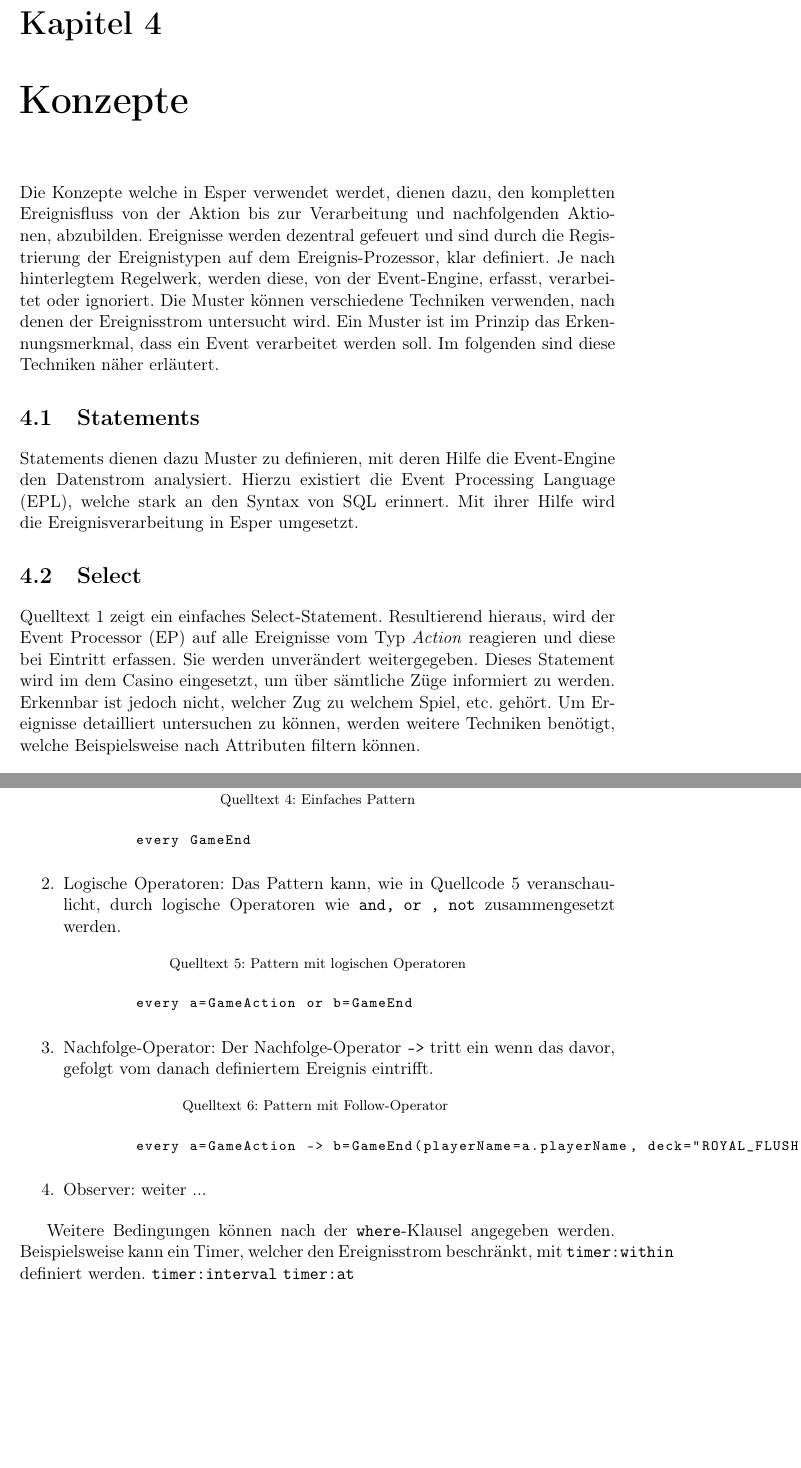
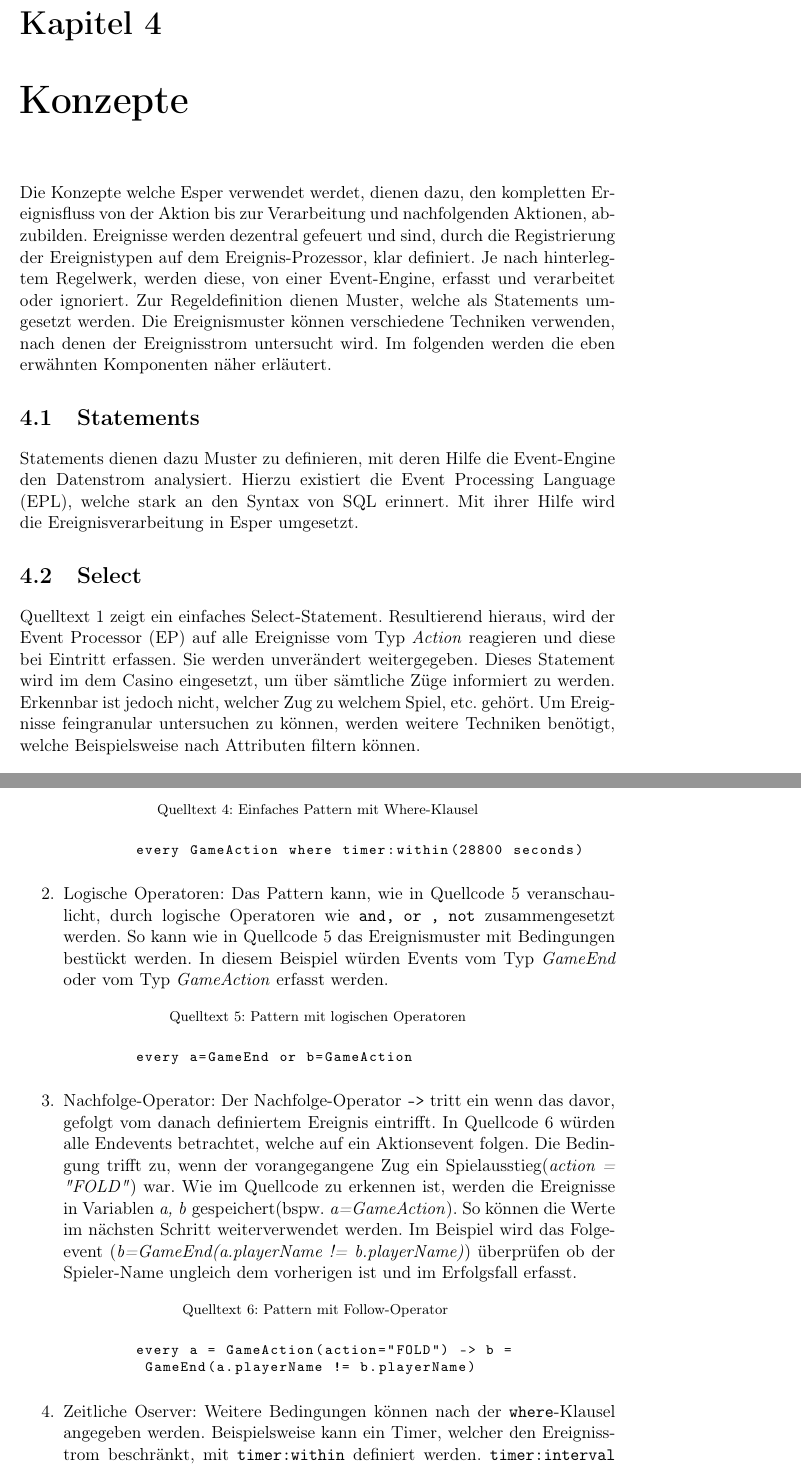
Before and after one commit to Hamster93/esper-latex, a LaTeX document (DA_ESPER-Bericht.tex, which reads chapters/konzepte.tex): two parts of pages 6 and 8 of 15, joined at a grey line, cut so that both start at the same text, the shorter picture padded with empty space. Compiled offline with pdfLaTeX.

Commit message:
edit konzepte follow operator

```diff
--- a/chapters/konzepte.tex
+++ b/chapters/konzepte.tex
@@ -1,7 +1,7 @@
 % !TEX encoding = UTF-8 Unicode
 \chapter{Konzepte}
-Die Konzepte welche in Esper verwendet werdet, dienen dazu, den kompletten Ereignisfluss von der Aktion bis zur Verarbeitung und nachfolgenden Aktionen, abzubilden.
-Ereignisse werden dezentral gefeuert und sind durch die Registrierung der Ereignistypen auf dem Ereignis-Prozessor, klar definiert. Je nach hinterlegtem Regelwerk, werden diese, von der Event-Engine, erfasst, verarbeitet oder ignoriert. Die Muster können verschiedene Techniken verwenden, nach denen der Ereignisstrom untersucht wird. Ein Muster ist im Prinzip das Erkennungsmerkmal, dass ein Event verarbeitet werden soll. Im folgenden sind diese Techniken näher erläutert.
+Die Konzepte welche Esper verwendet werdet, dienen dazu, den kompletten Ereignisfluss von der Aktion bis zur Verarbeitung und nachfolgenden Aktionen, abzubilden.
+Ereignisse werden dezentral gefeuert und sind, durch die Registrierung der Ereignistypen auf dem Ereignis-Prozessor, klar definiert. Je nach hinterlegtem Regelwerk, werden diese, von einer Event-Engine, erfasst und verarbeitet oder ignoriert. Zur Regeldefinition dienen Muster, welche als Statements umgesetzt werden. Die Ereignismuster können verschiedene Techniken verwenden, nach denen der Ereignisstrom untersucht wird. Im folgenden werden die eben erwähnten Komponenten näher erläutert.
 
 \section{Statements}
 
@@ -9,7 +9,7 @@ Statements dienen dazu Muster zu definieren, mit deren Hilfe die Event-Engine de
 
 \section{Select}
 
-Quelltext \ref{basic_select} zeigt ein einfaches Select-Statement. Resultierend hieraus, wird der \acf{EP} auf alle Ereignisse vom Typ \textit{Action} reagieren und diese bei Eintritt erfassen. Sie werden unverändert weitergegeben. Dieses Statement wird im dem Casino eingesetzt, um über sämtliche Züge informiert zu werden. Erkennbar ist jedoch nicht, welcher Zug zu welchem Spiel, etc. gehört. Um Ereignisse detailliert untersuchen zu können, werden weitere Techniken benötigt, welche Beispielsweise nach Attributen filtern können.
+Quelltext \ref{basic_select} zeigt ein einfaches Select-Statement. Resultierend hieraus, wird der \acf{EP} auf alle Ereignisse vom Typ \textit{Action} reagieren und diese bei Eintritt erfassen. Sie werden unverändert weitergegeben. Dieses Statement wird im dem Casino eingesetzt, um über sämtliche Züge informiert zu werden. Erkennbar ist jedoch nicht, welcher Zug zu welchem Spiel, etc. gehört. Um Ereignisse feingranular untersuchen zu können, werden weitere Techniken benötigt, welche Beispielsweise nach Attributen filtern können.
 
 \begin{lstlisting}[caption={Statement Selektion}\label{basic_select},captionpos=t,language=SQL]
 
@@ -52,37 +53,35 @@ Eine Alternative zu den Select-Satements stellen Abfragen nach Strukturen, sogen
 
-	\begin{lstlisting}[caption={Einfaches Pattern}\label{basic_pattern},captionpos=t,language=SQL]
+	\begin{lstlisting}[caption={Einfaches Pattern mit Where-Klausel}\label{basic_pattern}, captionpos=t,language=SQL]
 
-	every GameEnd
+	every GameAction where timer:within(28800 seconds)
 
 	\end{lstlisting}
 
 	\item Logische Operatoren:
-	Das Pattern kann, wie in Quellcode \ref{logic_pattern} veranschaulicht, durch logische Operatoren wie \texttt{and, or , not} zusammengesetzt werden.
+	Das Pattern kann, wie in Quellcode \ref{logic_pattern} veranschaulicht, durch logische Operatoren wie \texttt{and, or , not} zusammengesetzt werden. So kann wie in Quellcode \ref{logic_pattern} das Ereignismuster mit Bedingungen bestückt werden. In diesem Beispiel würden Events vom Typ \textit{GameEnd} oder vom Typ \textit{GameAction} erfasst werden.
 
 	\begin{lstlisting}[caption={Pattern mit logischen Operatoren}\label{logic_pattern},captionpos=t,language=SQL]
 
-	every a=GameAction or b=GameEnd
+	every a=GameEnd or b=GameAction
 
 	\end{lstlisting}
 
 	\item Nachfolge-Operator:
-	Der Nachfolge-Operator \texttt{->} tritt ein wenn das davor, gefolgt vom danach definiertem Ereignis eintrifft.
+	Der Nachfolge-Operator \texttt{->} tritt ein wenn das davor, gefolgt vom danach definiertem Ereignis eintrifft. In Quellcode \ref{follow_pattern}  würden alle Endevents betrachtet, welche auf ein Aktionsevent folgen. Die Bedingung trifft zu, wenn der vorangegangene Zug ein Spielausstieg(\textit{action = "FOLD"}) war.
+	Wie im Quellcode zu erkennen ist, werden die Ereignisse in Variablen \textit{a, b} gespeichert(bspw. \textit{a=GameAction}). So können die Werte im nächsten Schritt weiterverwendet werden. Im Beispiel wird das Folgeevent (\textit{b=GameEnd(a.playerName != b.playerName)}) überprüfen ob der Spieler-Name ungleich dem vorherigen ist und im Erfolgsfall erfasst.
 
 	\begin{lstlisting}[caption={Pattern mit Follow-Operator }\label{follow_pattern},captionpos=t,language=SQL]
 
-	every a=GameAction -> b=GameEnd(playerName=a.playerName, deck="ROYAL_FLUSH")
+	every a = GameAction(action="FOLD") -> b =
+	 GameEnd(a.playerName != b.playerName)
 
 	\end{lstlisting}
 
-	\item Observer:
-	weiter ...
+	\item Zeitliche Oserver:
+	Weitere Bedingungen können nach der \texttt{where}-Klausel angegeben werden. Beispielsweise kann ein Timer, welcher den Ereignisstrom beschränkt, mit \texttt{timer:within} definiert werden.
+	\texttt{timer:interval}
+	\texttt{timer:at}
 \end{enumerate}
-
-
-
-Weitere Bedingungen können nach der \texttt{where}-Klausel angegeben werden. Beispielsweise kann ein Timer, welcher den Ereignisstrom beschränkt, mit \texttt{timer:within} definiert werden.
-\texttt{timer:interval}
-\texttt{timer:at}
 
 
 \section{Partitions}
```
Also changed, not shown: chapters/konzepte.tex (3 more changed lines).
